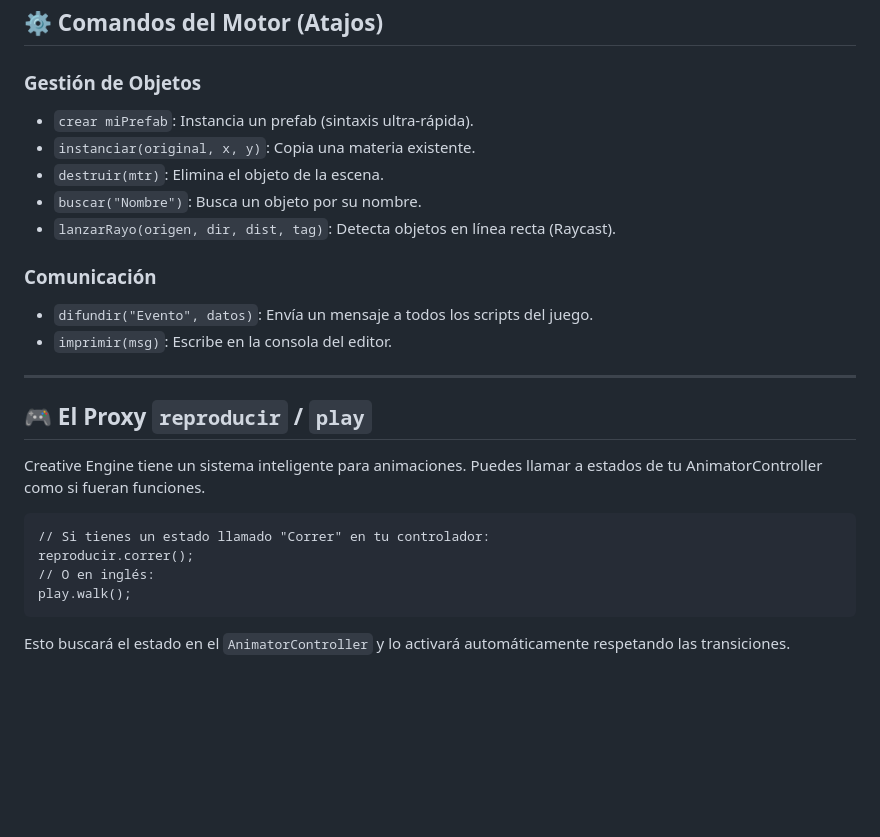
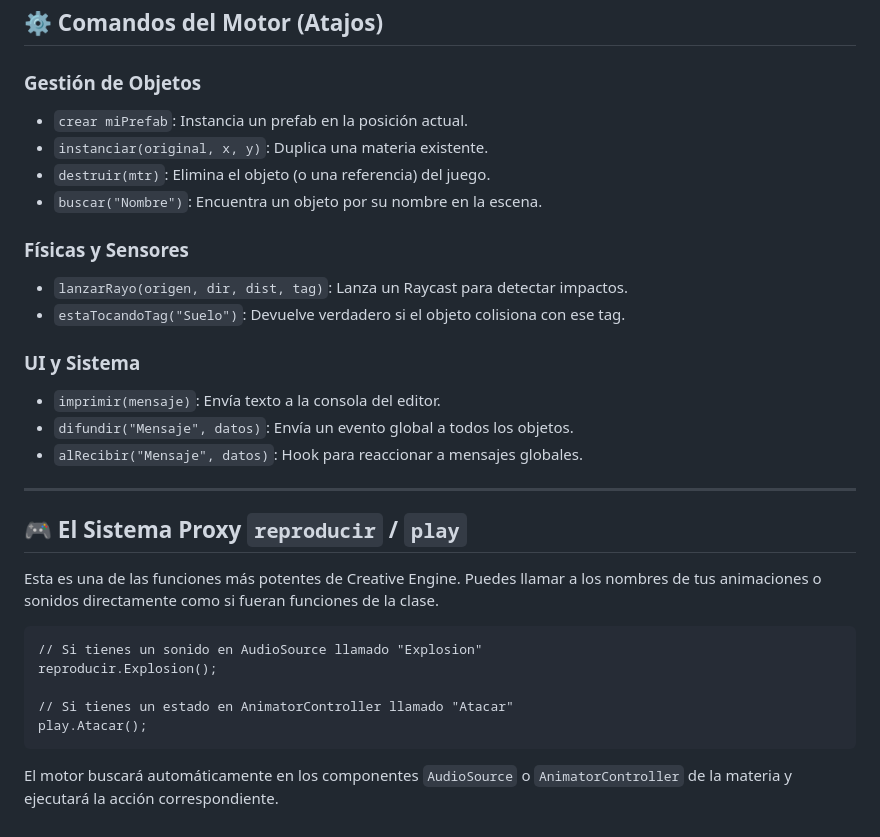
Before and after one commit to CarleyInteractiveStudio/Creative-Engine-Beta, a Markdown page: Assets/DOCUMENTACION_SCRIPTING.md, the part around one of its changes. Drawn GitHub-style; blank space fills up the shorter version.

````diff
--- a/Assets/DOCUMENTACION_SCRIPTING.md
+++ b/Assets/DOCUMENTACION_SCRIPTING.md
@@ -128,26 +134,31 @@ Puedes usar estas funciones directamente en cualquier parte de tu script.
 ## ⚙️ Comandos del Motor (Atajos)
 
 ### Gestión de Objetos
-- `crear miPrefab`: Instancia un prefab (sintaxis ultra-rápida).
-- `instanciar(original, x, y)`: Copia una materia existente.
-- `destruir(mtr)`: Elimina el objeto de la escena.
-- `buscar("Nombre")`: Busca un objeto por su nombre.
-- `lanzarRayo(origen, dir, dist, tag)`: Detecta objetos en línea recta (Raycast).
+- `crear miPrefab`: Instancia un prefab en la posición actual.
+- `instanciar(original, x, y)`: Duplica una materia existente.
+- `destruir(mtr)`: Elimina el objeto (o una referencia) del juego.
+- `buscar("Nombre")`: Encuentra un objeto por su nombre en la escena.
 
-### Comunicación
-- `difundir("Evento", datos)`: Envía un mensaje a todos los scripts del juego.
-- `imprimir(msg)`: Escribe en la consola del editor.
+### Físicas y Sensores
+- `lanzarRayo(origen, dir, dist, tag)`: Lanza un Raycast para detectar impactos.
+- `estaTocandoTag("Suelo")`: Devuelve verdadero si el objeto colisiona con ese tag.
+
+### UI y Sistema
+- `imprimir(mensaje)`: Envía texto a la consola del editor.
+- `difundir("Mensaje", datos)`: Envía un evento global a todos los objetos.
+- `alRecibir("Mensaje", datos)`: Hook para reaccionar a mensajes globales.
 
 ---
 
-## 🎮 El Proxy `reproducir` / `play`
+## 🎮 El Sistema Proxy `reproducir` / `play`
 
-Creative Engine tiene un sistema inteligente para animaciones. Puedes llamar a estados de tu AnimatorController como si fueran funciones.
+Esta es una de las funciones más potentes de Creative Engine. Puedes llamar a los nombres de tus animaciones o sonidos directamente como si fueran funciones de la clase.
 
 ```ces
-// Si tienes un estado llamado "Correr" en tu controlador:
-reproducir.correr();
-// O en inglés:
-play.walk();
+// Si tienes un sonido en AudioSource llamado "Explosion"
+reproducir.Explosion();
+
+// Si tienes un estado en AnimatorController llamado "Atacar"
+play.Atacar();
 ```
-Esto buscará el estado en el `AnimatorController` y lo activará automáticamente respetando las transiciones.
+El motor buscará automáticamente en los componentes `AudioSource` o `AnimatorController` de la materia y ejecutará la acción correspondiente.
````
Also changed, not shown: other parts of Assets/DOCUMENTACION_SCRIPTING.md (+82 -76 lines), Assets/DOCUMENTACION_COMPONENTES.md (+106 -85 lines).
